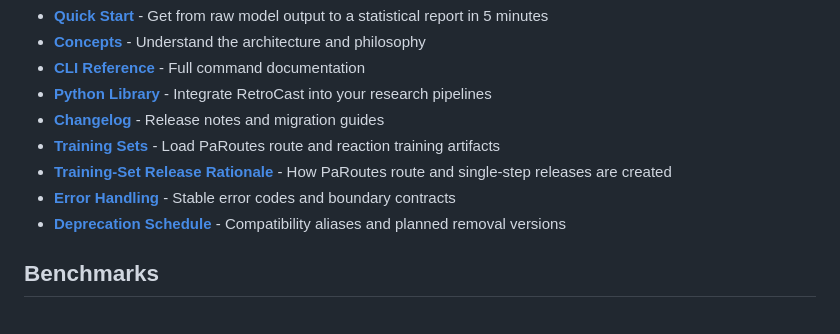
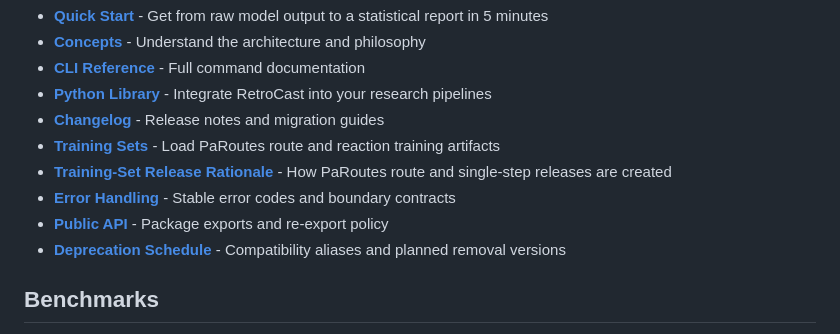
Before and after one commit to ischemist/project-procrustes, a Markdown page: docs/index.md, the part around the change. Rendered like a GitHub page.

Commit message:
DOCS: specify the public api contract in docs

```diff
--- a/docs/index.md
+++ b/docs/index.md
@@ -63,6 +63,7 @@ New to RetroCast? Start here:
 - **[Training Sets](guides/training-sets.md)** - Load PaRoutes route and reaction training artifacts
 - **[Training-Set Release Rationale](dev/rationale/training-set-releases.md)** - How PaRoutes route and single-step releases are created
 - **[Error Handling](dev/reference/errors.md)** - Stable error codes and boundary contracts
+- **[Public API](dev/reference/public-api.md)** - Package exports and re-export policy
 - **[Deprecation Schedule](dev/reference/deprecations.md)** - Compatibility aliases and planned removal versions
 
 ## Benchmarks
```
Also changed, not shown: 1 other file.
